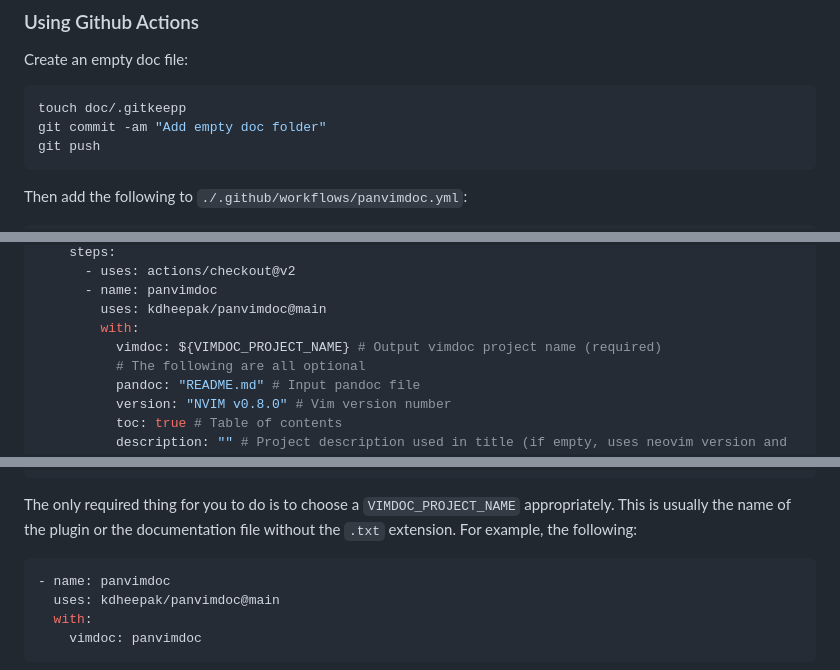
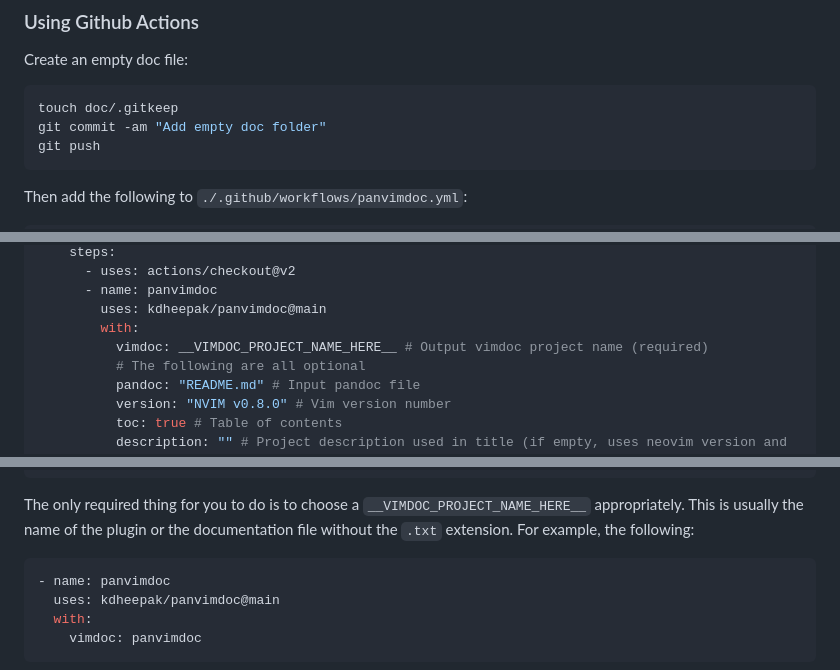
Before and after one commit to kdheepak/panvimdoc, a Markdown page: README.md, 3 parts joined by grey strips. Rendered like a GitHub page.

Commit message:
docs: Update README.md

````diff
--- a/README.md
+++ b/README.md
@@ -47,7 +47,7 @@ vimdoc.
 Create an empty doc file:
 
 ```bash
-touch doc/.gitkeepp
+touch doc/.gitkeep
 git commit -am "Add empty doc folder"
 git push
 ```
@@ -68,7 +68,7 @@ jobs:
       - name: panvimdoc
         uses: kdheepak/panvimdoc@main
         with:
-          vimdoc: ${VIMDOC_PROJECT_NAME} # Output vimdoc project name (required)
+          vimdoc: __VIMDOC_PROJECT_NAME_HERE__ # Output vimdoc project name (required)
           # The following are all optional
           pandoc: "README.md" # Input pandoc file
           version: "NVIM v0.8.0" # Vim version number
@@ -85,7 +85,7 @@ jobs:
           incrementheadinglevelby: 0 # Increment heading levels by specified number
 ```
 
-The only required thing for you to do is to choose a `VIMDOC_PROJECT_NAME` appropriately. This is
+The only required thing for you to do is to choose a `__VIMDOC_PROJECT_NAME_HERE__` appropriately. This is
 usually the name of the plugin or the documentation file without the `.txt` extension. For example,
 the following:
 
````
Also changed, not shown: other parts of README.md (+1 -0 lines).
